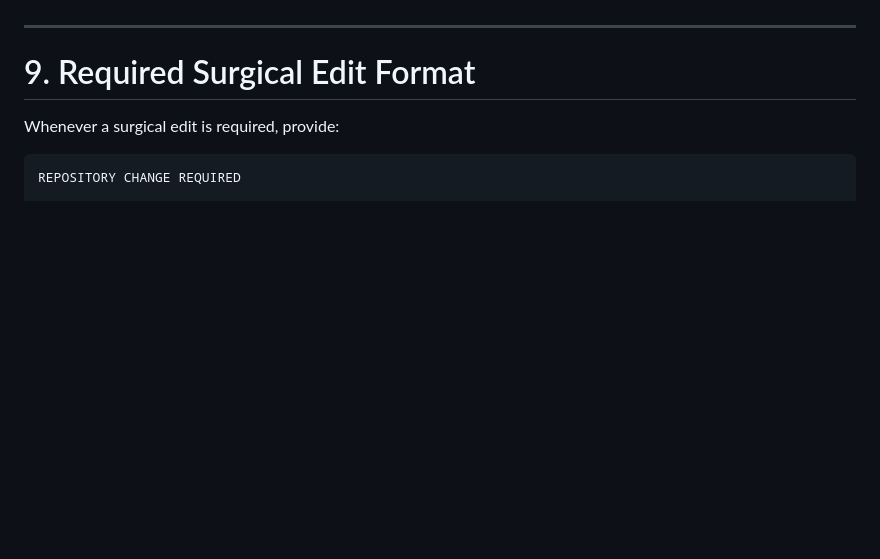
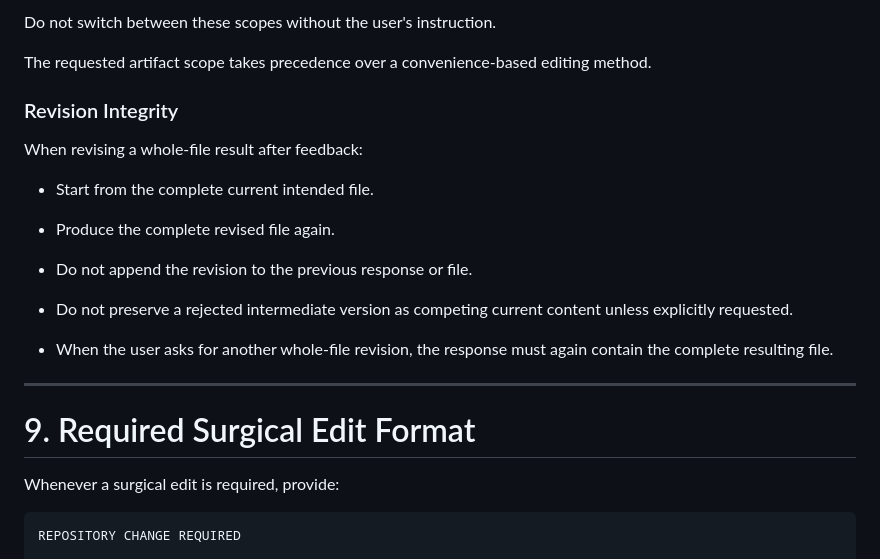
Before and after one commit to PeterTremonti/Machine-Builder, a Markdown page: CHAT_WORKFLOW.md, the part around one of its changes. Rendered like a GitHub page; blank space fills up the shorter version.

```diff
--- a/CHAT_WORKFLOW.md
+++ b/CHAT_WORKFLOW.md
@@ -217,3 +351,20 @@ Repeated surgical editing of the same large file is a signal that its modularity
+Do not switch between these scopes without the user's instruction.
+
+The requested artifact scope takes precedence over a convenience-based editing method.
+
+### Revision Integrity
+
+When revising a whole-file result after feedback:
+
+* Start from the complete current intended file.
+
+* Produce the complete revised file again.
+
+* Do not append the revision to the previous response or file.
+
+* Do not preserve a rejected intermediate version as competing current content unless explicitly requested.
+
+* When the user asks for another whole-file revision, the response must again contain the complete resulting file.
 
 ---
 
```
Also changed, not shown: other parts of CHAT_WORKFLOW.md (+137 -3 lines).
